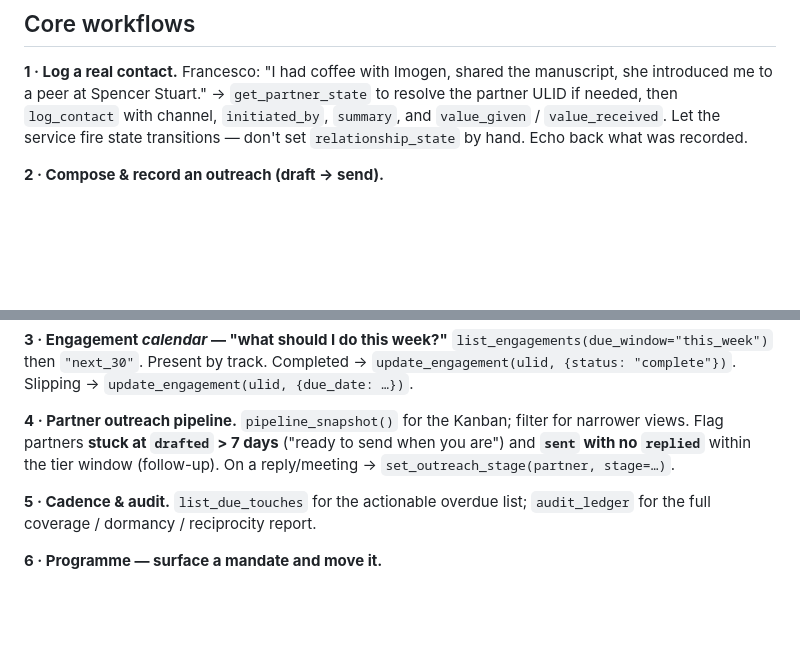
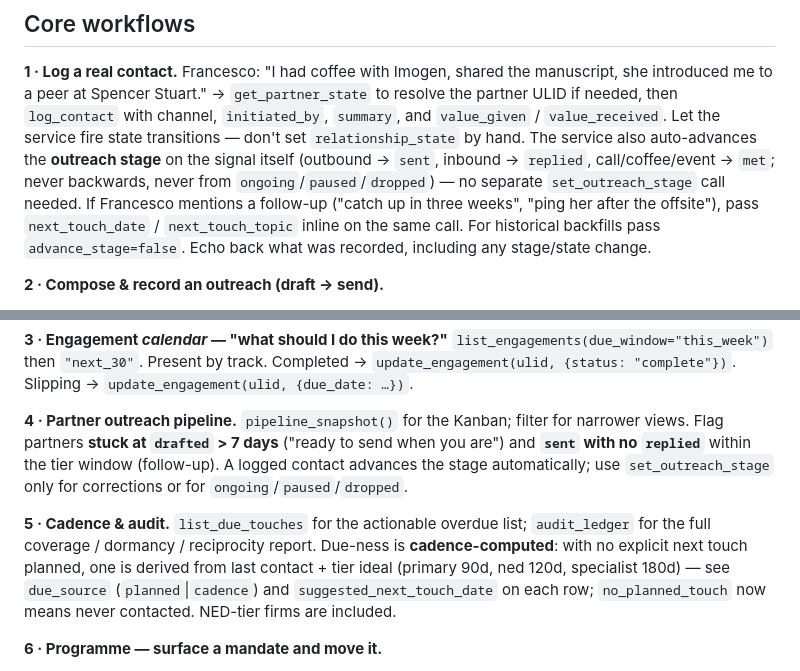
Before and after one commit to frandrake/artemide, a Markdown page: skill-update/artemide-crm/SKILL.md, 2 parts joined by grey strips. Drawn GitHub-style; blank space fills up the shorter version.

Commit message:
docs(skill): reflect auto stage-advance, inline next-touch, cadence-computed due list in artemide-crm skill
Co-Authored-By: Claude Fable 5 <noreply@anthropic.com>

```diff
--- a/skill-update/artemide-crm/SKILL.md
+++ b/skill-update/artemide-crm/SKILL.md
@@ -151,8 +151,14 @@ healthcare + car allowance + other`. Scenario `status` vocabulary:
 manuscript, she introduced me to a peer at Spencer Stuart." → `get_partner_state`
 to resolve the partner ULID if needed, then `log_contact` with channel,
 `initiated_by`, `summary`, and `value_given` / `value_received`. Let the service
-fire state transitions — don't set `relationship_state` by hand. Echo back what
-was recorded.
+fire state transitions — don't set `relationship_state` by hand. The service also
+auto-advances the **outreach stage** on the signal itself (outbound → `sent`,
+inbound → `replied`, call/coffee/event → `met`; never backwards, never from
+`ongoing`/`paused`/`dropped`) — no separate `set_outreach_stage` call needed.
+If Francesco mentions a follow-up ("catch up in three weeks", "ping her after
+the offsite"), pass `next_touch_date` / `next_touch_topic` inline on the same
+call. For historical backfills pass `advance_stage=false`. Echo back what was
+recorded, including any stage/state change.
 
 **2 · Compose & record an outreach (draft → send).**
 1. `get_partner_state(partner_ulid)` — pull `warm_intro_angle`,
@@ -174,11 +180,16 @@ Completed → `update_engagement(ulid, {status: "complete"})`. Slipping →
 
 **4 · Partner outreach pipeline.** `pipeline_snapshot()` for the Kanban; filter for
 narrower views. Flag partners **stuck at `drafted` > 7 days** ("ready to send when
-you are") and **`sent` with no `replied`** within the tier window (follow-up). On
-a reply/meeting → `set_outreach_stage(partner, stage=…)`.
+you are") and **`sent` with no `replied`** within the tier window (follow-up). A
+logged contact advances the stage automatically; use `set_outreach_stage` only for
+corrections or for `ongoing`/`paused`/`dropped`.
 
 **5 · Cadence & audit.** `list_due_touches` for the actionable overdue list;
-`audit_ledger` for the full coverage / dormancy / reciprocity report.
+`audit_ledger` for the full coverage / dormancy / reciprocity report. Due-ness is
+**cadence-computed**: with no explicit next touch planned, one is derived from
+last contact + tier ideal (primary 90d, ned 120d, specialist 180d) — see
+`due_source` (`planned`|`cadence`) and `suggested_next_touch_date` on each row;
+`no_planned_touch` now means never contacted. NED-tier firms are included.
 
 **6 · Programme — surface a mandate and move it.**
 1. `upsert_org(...)` — the organisation (set `watch_state`, `scale_band`,
```
